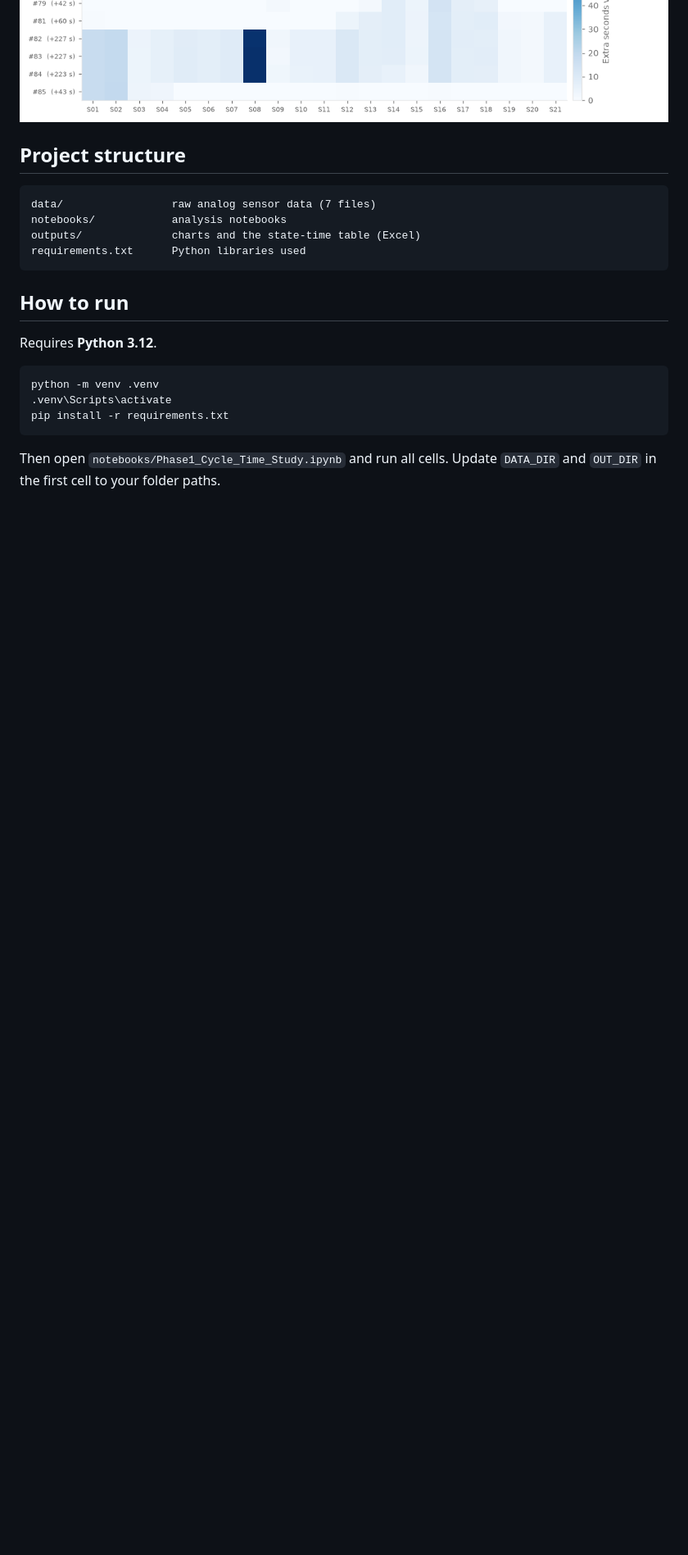
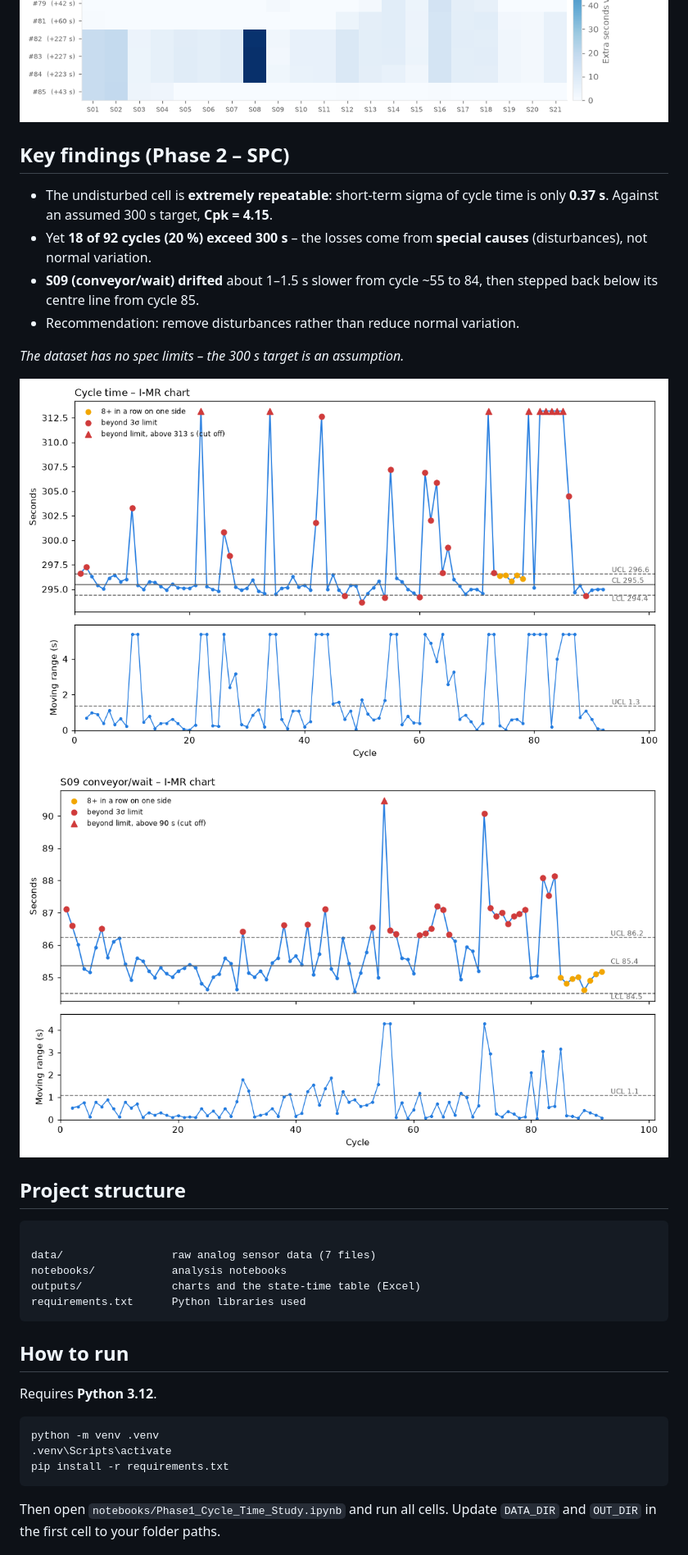
Before and after one commit to karthickrahul/future-factories, a Markdown page: README.md, the part around one of its changes. Shown at 82% size. Drawn GitHub-style; pictures changed too: outputs/fig5_imr_cycle_time.png (added), outputs/fig7_imr_s09.png (added); blank space fills up the shorter version.

Commit message:
SPC control charts and capability analysis

````diff
--- a/README.md
+++ b/README.md
@@ -18,8 +18,19 @@ The 21 cycle states are not documented in the dataset – which robot works in w
 ![Time per state](outputs/fig3_state_pareto.png)
 ![Slow-cycle losses](outputs/fig4_slow_cycle_losses.png)
 
+## Key findings (Phase 2 – SPC)
+- The undisturbed cell is **extremely repeatable**: short-term sigma of cycle time is only **0.37 s**. Against an assumed 300 s target, **Cpk = 4.15**.
+- Yet **18 of 92 cycles (20 %) exceed 300 s** – the losses come from **special causes** (disturbances), not normal variation.
+- **S09 (conveyor/wait) drifted** about 1–1.5 s slower from cycle ~55 to 84, then stepped back below its centre line from cycle 85.
+- Recommendation: remove disturbances rather than reduce normal variation.
+
+*The dataset has no spec limits – the 300 s target is an assumption.*
+
+![I-MR cycle time](outputs/fig5_imr_cycle_time.png)
+![I-MR S09](outputs/fig7_imr_s09.png)
 ## Project structure
 ```
+
 data/                 raw analog sensor data (7 files)
 notebooks/            analysis notebooks
 outputs/              charts and the state-time table (Excel)
````
Also changed, not shown: other parts of README.md (+1 -1 lines), outputs/fig6_imr_s08.png (added), 2 other files.
